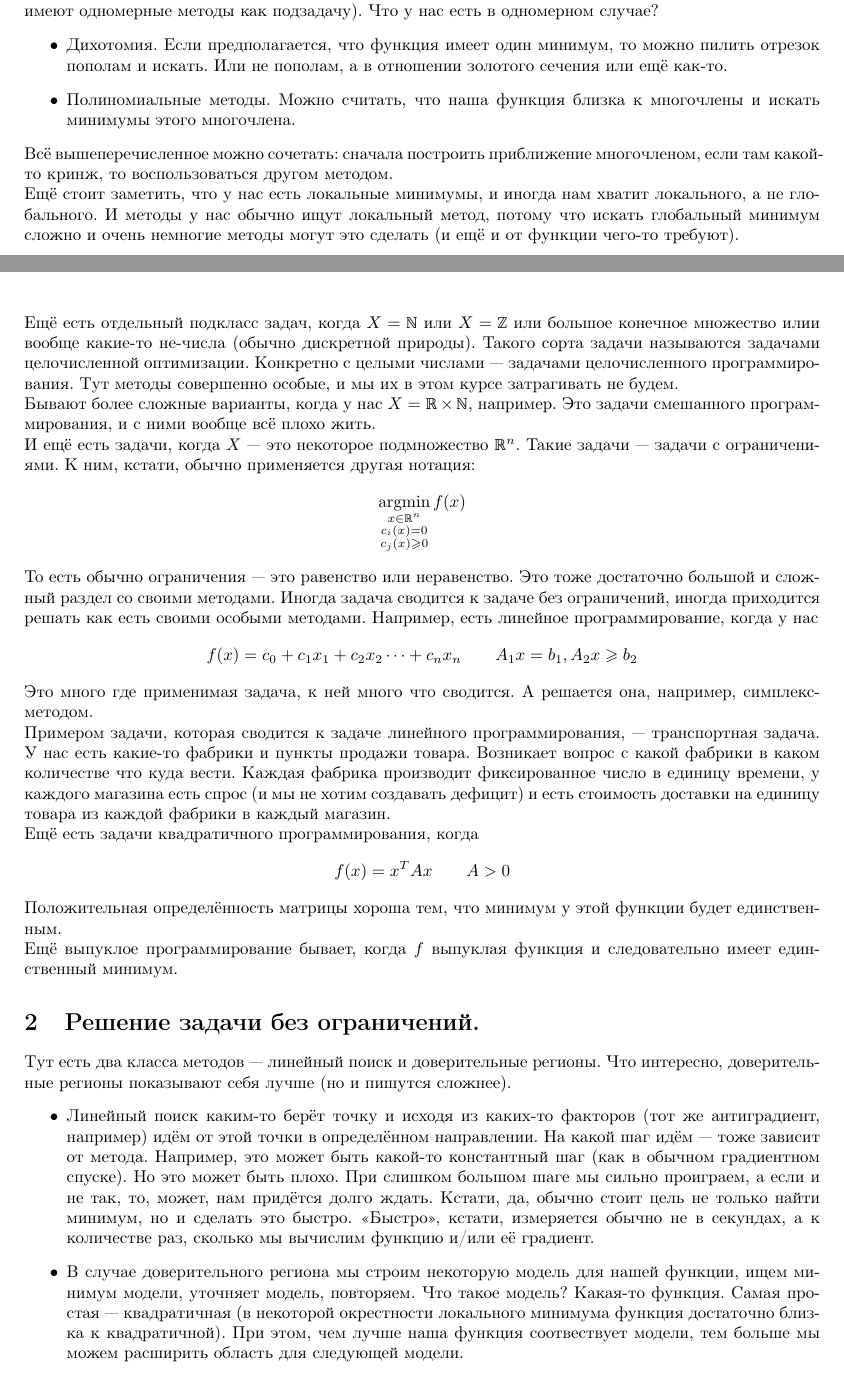
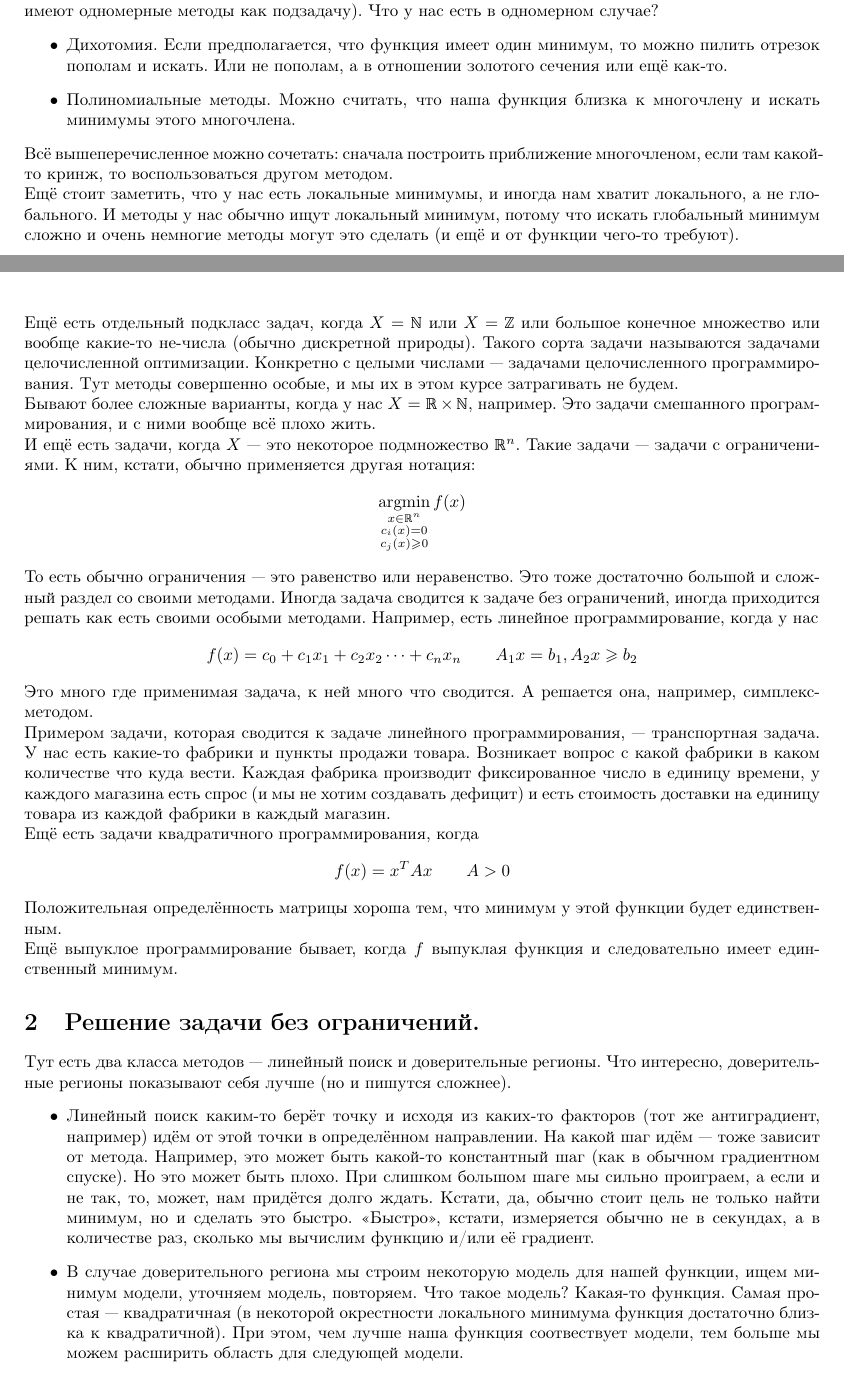
Before and after one commit to pure-vessel/ct-notes, a LaTeX document (МетОпт_2.2.tex): two parts of pages 1 and 2 of 6, joined at a grey line, cut so that both start at the same text. Compiled offline with pdfLaTeX.

Commit message:
Правка опечаток в МетОптах

```diff
--- a/МетОпт_2.2.tex
+++ b/МетОпт_2.2.tex
@@ -23,11 +23,11 @@
     Вдобавок к этому есть какие-нибудь методы, основанные на случайности (метод Монте-Карло, например). И есть ещё методы, которые в одномерном случае работают (и многие многомерные методы имеют одномерные методы как подзадачу). Что у нас есть в одномерном случае?
     \begin{itemize}
         \item Дихотомия. Если предполагается, что функция имеет один минимум, то можно пилить отрезок пополам и искать. Или не пополам, а в отношении золотого сечения или ещё как-то.
-        \item Полиномиальные методы. Можно считать, что наша функция близка к многочлены и искать минимумы этого многочлена.
+        \item Полиномиальные методы. Можно считать, что наша функция близка к многочлену и искать минимумы этого многочлена.
     \end{itemize}
     Всё вышеперечисленное можно сочетать: сначала построить приближение многочленом, если там какой-то кринж, то воспользоваться другом методом.\\
-    Ещё стоит заметить, что у нас есть локальные минимумы, и иногда нам хватит локального, а не глобального. И методы у нас обычно ищут локальный метод, потому что искать глобальный минимум сложно и очень немногие методы могут это сделать (и ещё и от функции чего-то требуют).\\
-    Ещё есть отдельный подкласс задач, когда $X=\mathbb N$ или $X=\mathbb Z$ или большое конечное множество илии вообще какие-то не-числа (обычно дискретной природы). Такого сорта задачи называются задачами целочисленной оптимизации. Конкретно с целыми числами~--- задачами целочисленного программирования. Тут методы совершенно особые, и мы их в этом курсе затрагивать не будем.\\
+    Ещё стоит заметить, что у нас есть локальные минимумы, и иногда нам хватит локального, а не глобального. И методы у нас обычно ищут локальный минимум, потому что искать глобальный минимум сложно и очень немногие методы могут это сделать (и ещё и от функции чего-то требуют).\\
+    Ещё есть отдельный подкласс задач, когда $X=\mathbb N$ или $X=\mathbb Z$ или большое конечное множество или вообще какие-то не-числа (обычно дискретной природы). Такого сорта задачи называются задачами целочисленной оптимизации. Конкретно с целыми числами~--- задачами целочисленного программирования. Тут методы совершенно особые, и мы их в этом курсе затрагивать не будем.\\
     Бывают более сложные варианты, когда у нас $X=\mathbb R\times\mathbb N$, например. Это задачи смешанного программирования, и с ними вообще всё плохо жить.\\
     И ещё есть задачи, когда $X$~--- это некоторое подмножество $\mathbb R^n$. Такие задачи~--- задачи с ограничениями. К ним, кстати, обычно применяется другая нотация:
     $$
@@ -48,8 +48,8 @@
     \section{Решение задачи без ограничений.}
     Тут есть два класса методов~--- линейный поиск и доверительные регионы. Что интересно, доверительные регионы показывают себя лучше (но и пишутся сложнее).
     \begin{itemize}
-        \item Линейный поиск каким-то берёт точку и исходя из каких-то факторов (тот же антиградиент, например) идём от этой точки в определённом направлении. На какой шаг идём~--- тоже зависит от метода. Например, это может быть какой-то константный шаг (как в обычном градиентном спуске). Но это может быть плохо. При слишком большом шаге мы сильно проиграем, а если и не так, то, может, нам придётся долго ждать. Кстати, да, обычно стоит цель не только найти минимум, но и сделать это быстро. <<Быстро>>, кстати, измеряется обычно не в секундах, а к количестве раз, сколько мы вычислим функцию и/или её градиент.
-        \item В случае доверительного региона мы строим некоторую модель для нашей функции, ищем минимум модели, уточняет модель, повторяем. Что такое модель? Какая-то функция. Самая простая~--- квадратичная (в некоторой окрестности локального минимума функция достаточно близка к квадратичной). При этом, чем лучше наша функция соотвествует модели, тем больше мы можем расширить область для следующей модели.
+        \item Линейный поиск каким-то берёт точку и исходя из каких-то факторов (тот же антиградиент, например) идём от этой точки в определённом направлении. На какой шаг идём~--- тоже зависит от метода. Например, это может быть какой-то константный шаг (как в обычном градиентном спуске). Но это может быть плохо. При слишком большом шаге мы сильно проиграем, а если и не так, то, может, нам придётся долго ждать. Кстати, да, обычно стоит цель не только найти минимум, но и сделать это быстро. <<Быстро>>, кстати, измеряется обычно не в секундах, а в количестве раз, сколько мы вычислим функцию и/или её градиент.
+        \item В случае доверительного региона мы строим некоторую модель для нашей функции, ищем минимум модели, уточняем модель, повторяем. Что такое модель? Какая-то функция. Самая простая~--- квадратичная (в некоторой окрестности локального минимума функция достаточно близка к квадратичной). При этом, чем лучше наша функция соотвествует модели, тем больше мы можем расширить область для следующей модели.
     \end{itemize}
     В доверительные регионы также входит задача нахождения гиперпараметров. У нас есть какие-то параметры модели (шаг спуска, например). И тут внутри нашей задачи оптимизации возникает ещё одна задача оптимизации, и тут всё совсем грустно, потому что не хочется очень много раз вычислять функцию. И тут обычно берут несколько комбинаций параметров и либо равномерно раскидывают по пространству параметров, либо случайно (второе лучше). Но ещё есть баесовский метод, когда мы итеративно уточняем модель по схеме, схожей с методом доверительных регионов.\\
     Ну и небольшой офф-топ с просто интересным алгоритмом (генетическим алгоритмом), который выглядит так: берём несколько случайных точек (интерпретируем их как популяцию), выбираем несколько лучше, особым образом скрещиваем их, добавляем немного случайности (мутации) и так создаём новое поколение. И этот алгоритм тоже довольно хорошо работает для довольно многих задач (и, кстати, не требует дифференцирования). Более того, он может работать даже не на числах, а хоть даже на строках.
```
Also changed, not shown: МетОпт_2.2.tex (4 more changed lines).
